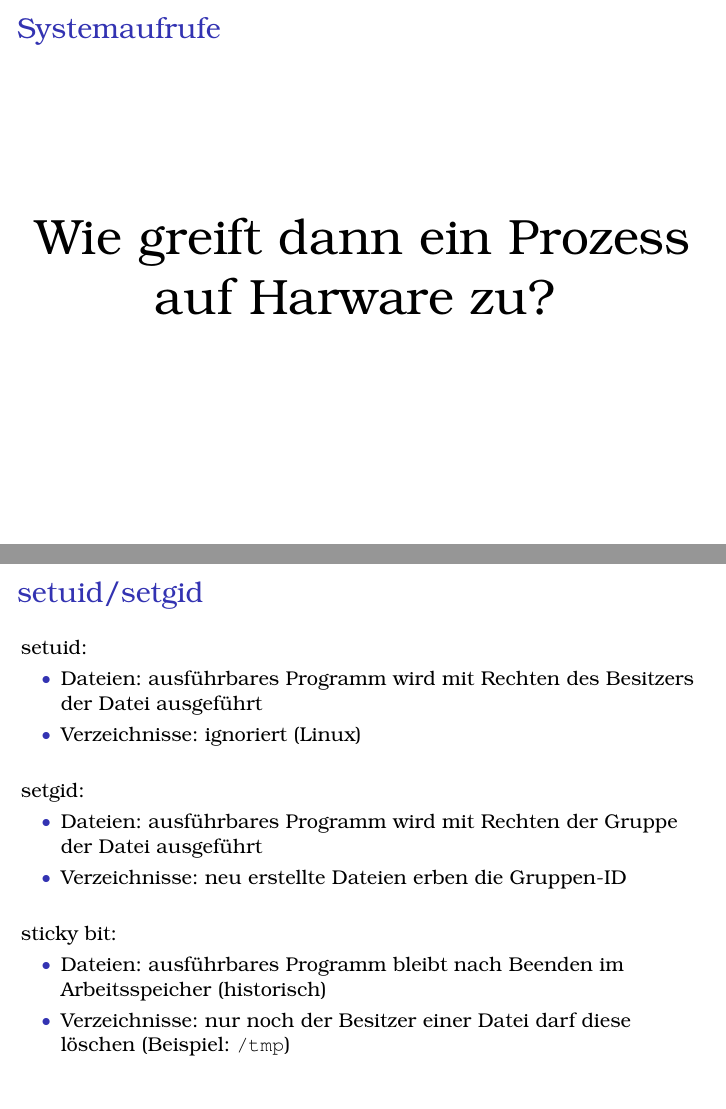
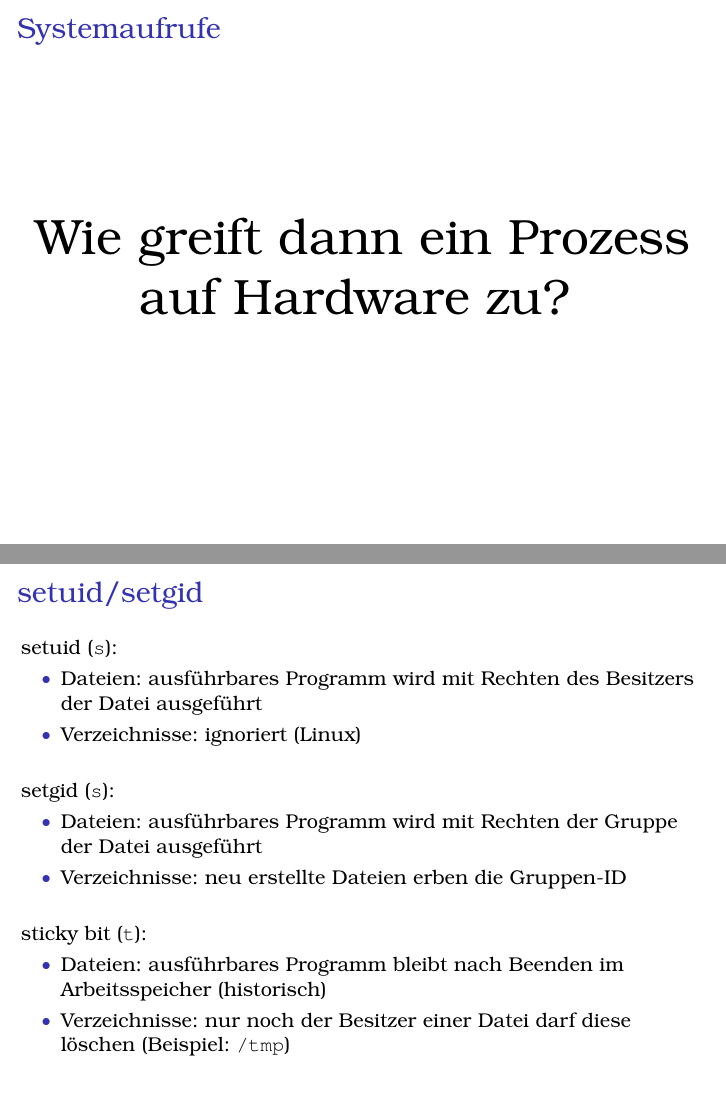
Before and after one commit to michael-hartmann/talks, LaTeX slides (unixpermissions/talk.tex): pages 6 and 21 of 23, joined at a grey line. The pictures show the PDF file unixpermissions/talk.pdf that the author committed with the source.

Commit message:
fix tyop

```diff
--- a/unixpermissions/talk.tex
+++ b/unixpermissions/talk.tex
@@ -113,7 +113,7 @@
     \begin{center}
     \only<1>
     {
-        \Huge Wie greift dann ein Prozess auf Harware zu?
+        \Huge Wie greift dann ein Prozess auf Hardware zu?
     }
     \only<2>
     {
@@ -251,7 +251,7 @@
 \frame {
     \frametitle{setuid/setgid}
 
-    setuid:
+    setuid (\texttt{s}):
     \begin{itemize}
     \item Dateien: ausführbares Programm wird mit Rechten des Besitzers der Datei ausgeführt
     \item Verzeichnisse: ignoriert (Linux)
@@ -260,7 +260,7 @@
     \vfill
     \pause
 
-    setgid:
+    setgid (\texttt{s}):
     \begin{itemize}
     \item Dateien: ausführbares Programm wird mit Rechten der Gruppe der Datei ausgeführt
     \item Verzeichnisse: neu erstellte Dateien erben die Gruppen-ID
@@ -269,7 +269,7 @@
     \vfill
     \pause
 
-    sticky bit:
+    sticky bit (\texttt{t}):
     \begin{itemize}
     \item Dateien: ausführbares Programm bleibt nach Beenden im Arbeitsspeicher (historisch)
     \item Verzeichnisse: nur noch der Besitzer einer Datei darf diese löschen (Beispiel: \texttt{/tmp})
```
Also changed, not shown: unixpermissions/talk.pdf.
